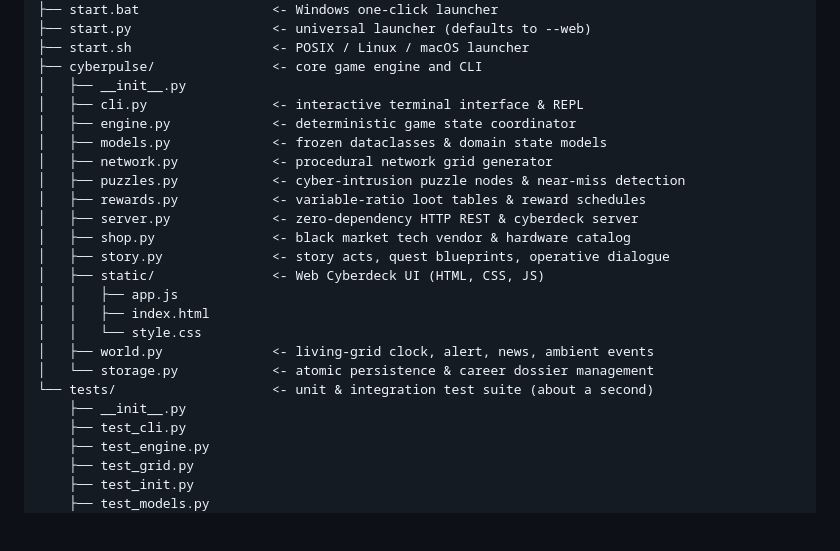
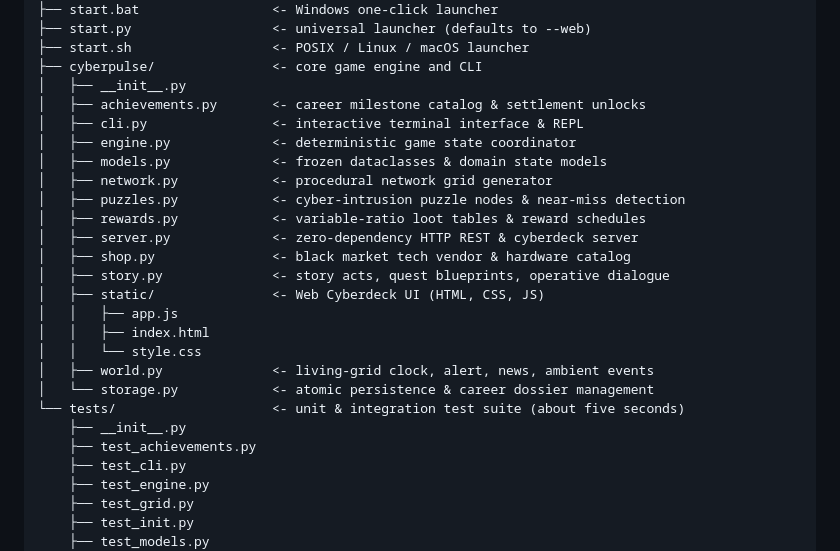
Before and after one commit to Aegean-E/cyberpulse, a Markdown page: README.md, the part around the change. GitHub-like rendering; blank space fills up the shorter version.

Commit message:
docs(readme): include milestone modules in the tree

```diff
--- a/README.md
+++ b/README.md
@@ -52,6 +52,7 @@ cyberpulse/
 ├── start.sh                  <- POSIX / Linux / macOS launcher
 ├── cyberpulse/               <- core game engine and CLI
 │   ├── __init__.py
+│   ├── achievements.py       <- career milestone catalog & settlement unlocks
 │   ├── cli.py                <- interactive terminal interface & REPL
 │   ├── engine.py             <- deterministic game state coordinator
 │   ├── models.py             <- frozen dataclasses & domain state models
@@ -67,8 +68,9 @@ cyberpulse/
 │   │   └── style.css
 │   ├── world.py              <- living-grid clock, alert, news, ambient events
 │   └── storage.py            <- atomic persistence & career dossier management
-└── tests/                    <- unit & integration test suite (about a second)
+└── tests/                    <- unit & integration test suite (about five seconds)
     ├── __init__.py
+    ├── test_achievements.py
     ├── test_cli.py
     ├── test_engine.py
     ├── test_grid.py
```
